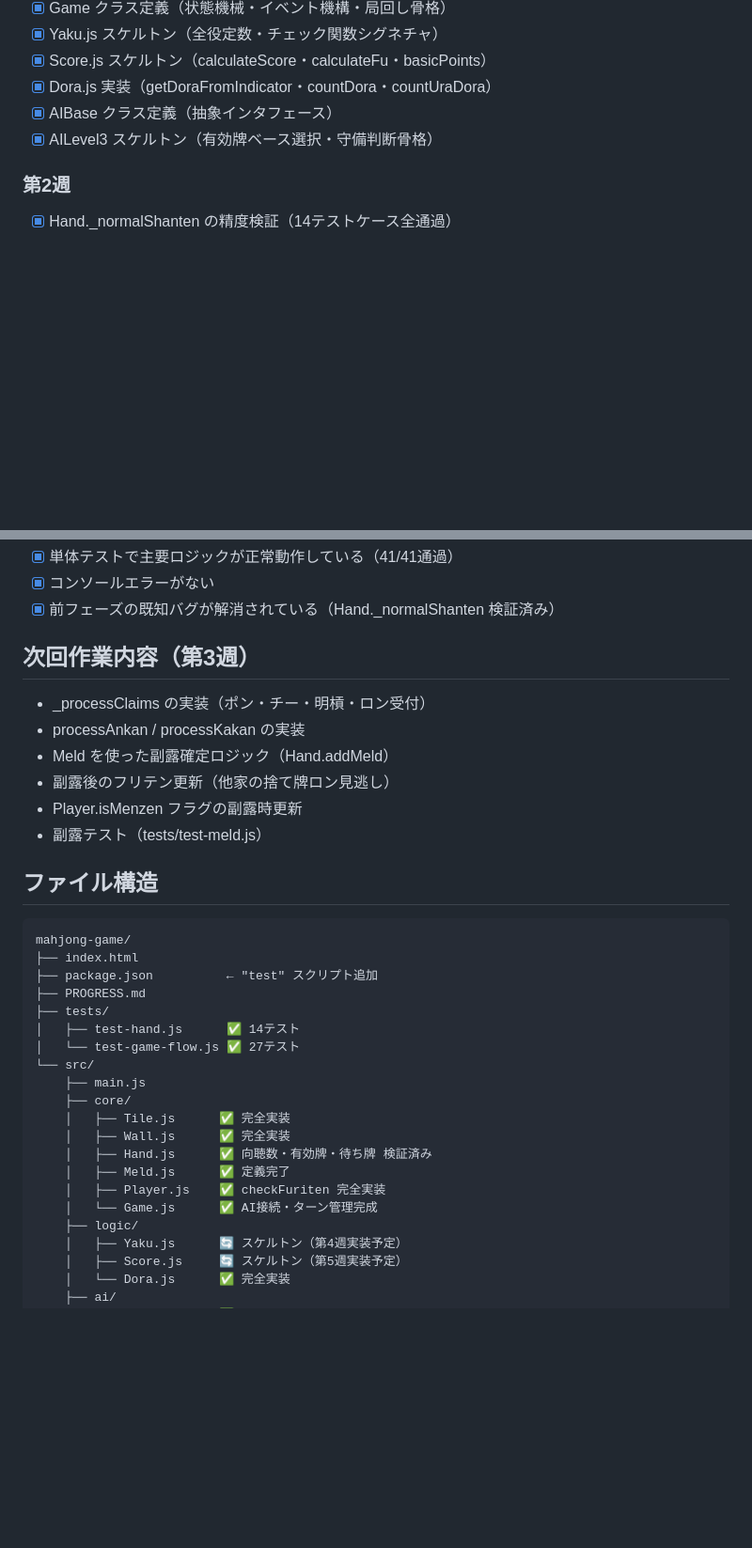
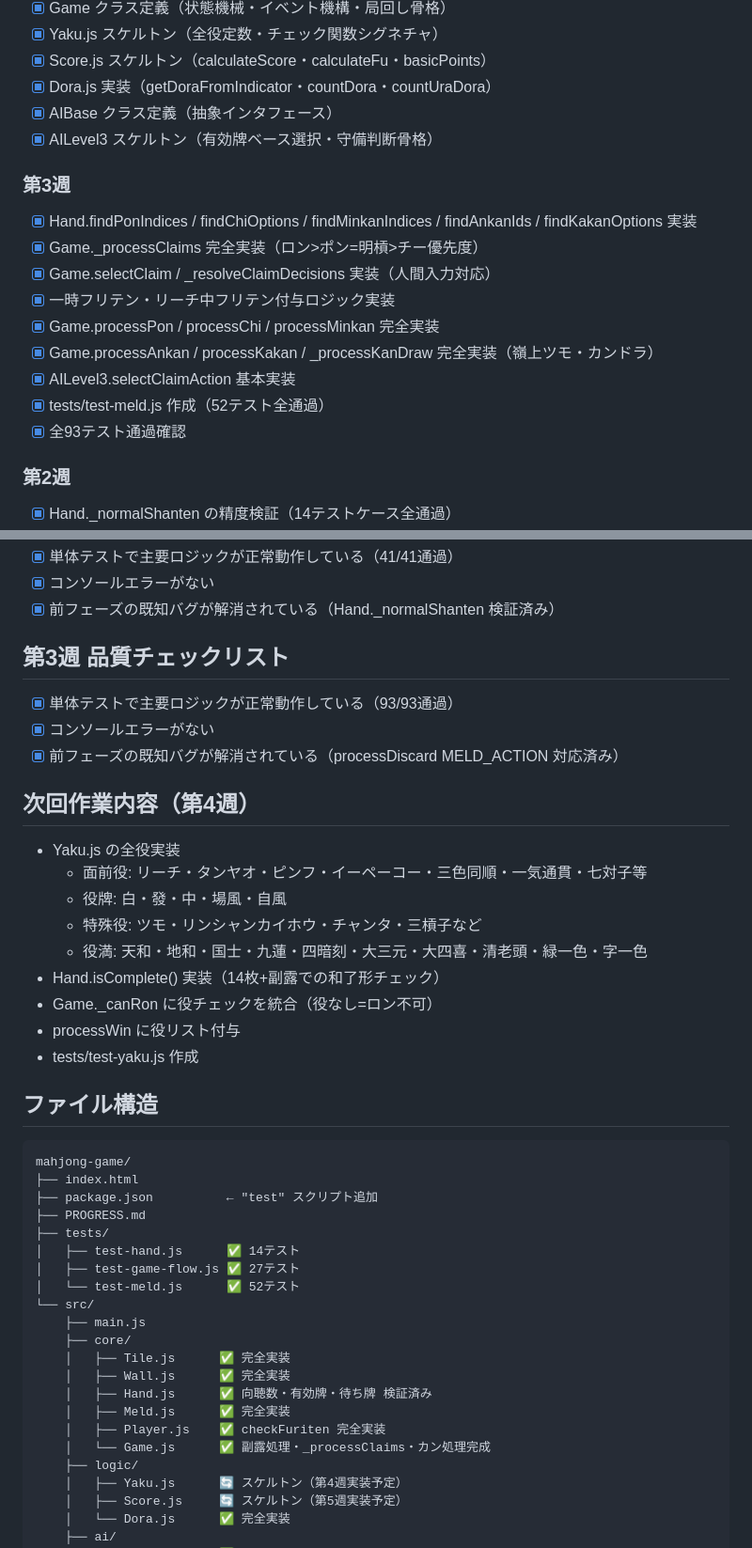
Before and after one commit to Soma233-hub/mahjong-game, a Markdown page: PROGRESS.md, 2 parts joined by grey strips. Shown at 94% size. Drawn GitHub-style; blank space fills up the shorter version.

Commit message:
docs: PROGRESS.md を第3週完了・第4週計画に更新
https://claude.ai/code/session_018zNEoRN8rNA3bB4AaVuumm

````diff
--- a/PROGRESS.md
+++ b/PROGRESS.md
@@ -36,6 +36,17 @@
 - [x] AIBase クラス定義（抽象インタフェース）
 - [x] AILevel3 スケルトン（有効牌ベース選択・守備判断骨格）
 
+### 第3週
+- [x] Hand.findPonIndices / findChiOptions / findMinkanIndices / findAnkanIds / findKakanOptions 実装
+- [x] Game._processClaims 完全実装（ロン>ポン=明槓>チー優先度）
+- [x] Game.selectClaim / _resolveClaimDecisions 実装（人間入力対応）
+- [x] 一時フリテン・リーチ中フリテン付与ロジック実装
+- [x] Game.processPon / processChi / processMinkan 完全実装
+- [x] Game.processAnkan / processKakan / _processKanDraw 完全実装（嶺上ツモ・カンドラ）
+- [x] AILevel3.selectClaimAction 基本実装
+- [x] tests/test-meld.js 作成（52テスト全通過）
+- [x] 全93テスト通過確認
+
 ### 第2週
 - [x] Hand._normalShanten の精度検証（14テストケース全通過）
 - [x] AILevel3.selectDiscard を有効牌枚数ベースに更新（他家リーチ時は安全牌優先）
@@ -52,13 +63,21 @@
 - [x] コンソールエラーがない
 - [x] 前フェーズの既知バグが解消されている（Hand._normalShanten 検証済み）
 
-## 次回作業内容（第3週）
-- _processClaims の実装（ポン・チー・明槓・ロン受付）
-- processAnkan / processKakan の実装
-- Meld を使った副露確定ロジック（Hand.addMeld）
-- 副露後のフリテン更新（他家の捨て牌ロン見逃し）
-- Player.isMenzen フラグの副露時更新
-- 副露テスト（tests/test-meld.js）
+## 第3週 品質チェックリスト
+- [x] 単体テストで主要ロジックが正常動作している（93/93通過）
+- [x] コンソールエラーがない
+- [x] 前フェーズの既知バグが解消されている（processDiscard MELD_ACTION 対応済み）
+
+## 次回作業内容（第4週）
+- Yaku.js の全役実装
+  - 面前役: リーチ・タンヤオ・ピンフ・イーペーコー・三色同順・一気通貫・七対子等
+  - 役牌: 白・發・中・場風・自風
+  - 特殊役: ツモ・リンシャンカイホウ・チャンタ・三槓子など
+  - 役満: 天和・地和・国士・九蓮・四暗刻・大三元・大四喜・清老頭・緑一色・字一色
+- Hand.isComplete() 実装（14枚+副露での和了形チェック）
+- Game._canRon に役チェックを統合（役なし=ロン不可）
+- processWin に役リスト付与
+- tests/test-yaku.js 作成
 
 ## ファイル構造
 ```
@@ -68,16 +87,17 @@ mahjong-game/
 ├── PROGRESS.md
 ├── tests/
 │   ├── test-hand.js      ✅ 14テスト
-│   └── test-game-flow.js ✅ 27テスト
+│   ├── test-game-flow.js ✅ 27テスト
+│   └── test-meld.js      ✅ 52テスト
 └── src/
     ├── main.js
     ├── core/
     │   ├── Tile.js      ✅ 完全実装
     │   ├── Wall.js      ✅ 完全実装
     │   ├── Hand.js      ✅ 向聴数・有効牌・待ち牌 検証済み
-    │   ├── Meld.js      ✅ 定義完了
+    │   ├── Meld.js      ✅ 完全実装
     │   ├── Player.js    ✅ checkFuriten 完全実装
-    │   └── Game.js      ✅ AI接続・ターン管理完成
+    │   └── Game.js      ✅ 副露処理・_processClaims・カン処理完成
     ├── logic/
     │   ├── Yaku.js      🔄 スケルトン（第4週実装予定）
     │   ├── Score.js     🔄 スケルトン（第5週実装予定）
````
Also changed, not shown: other parts of PROGRESS.md (+2 -2 lines).
